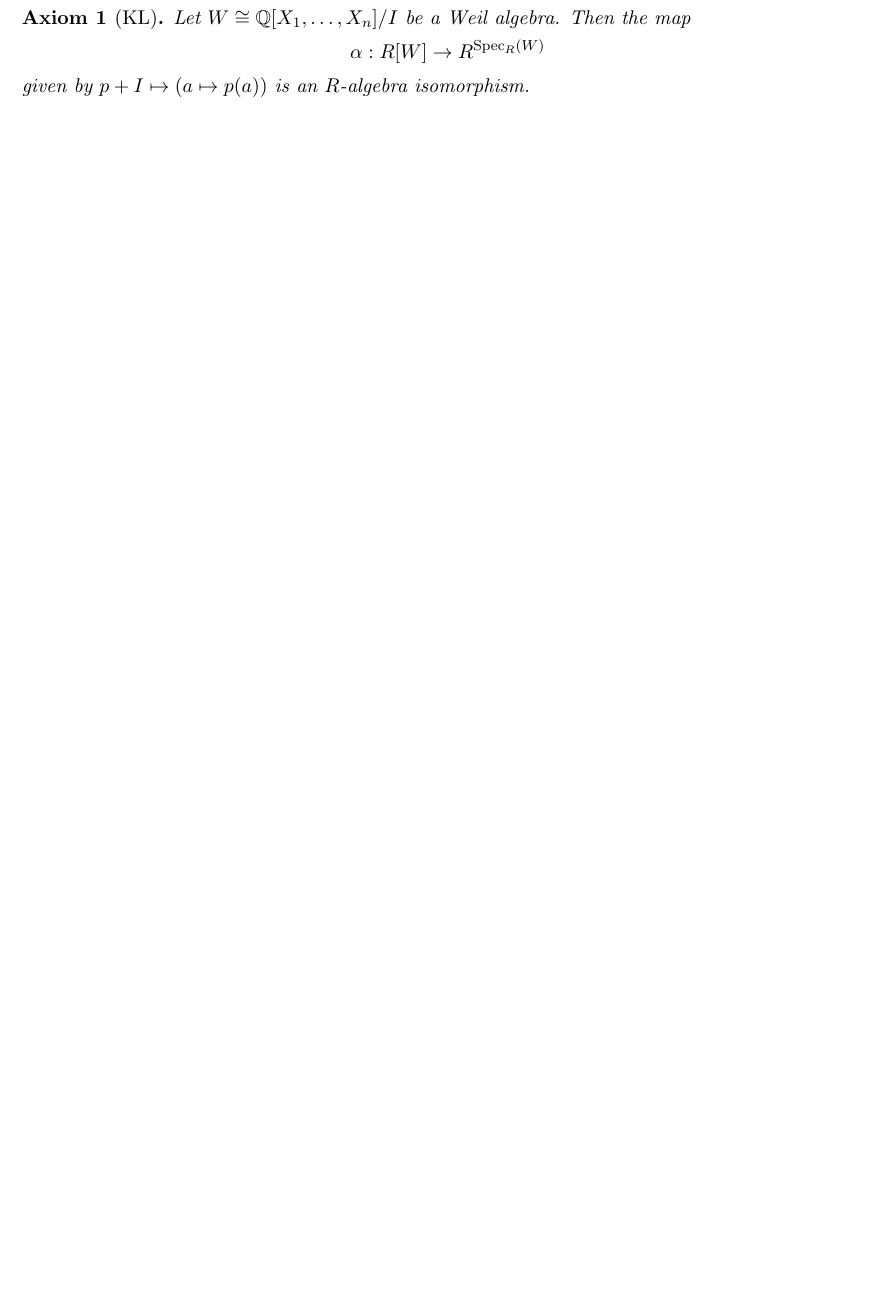
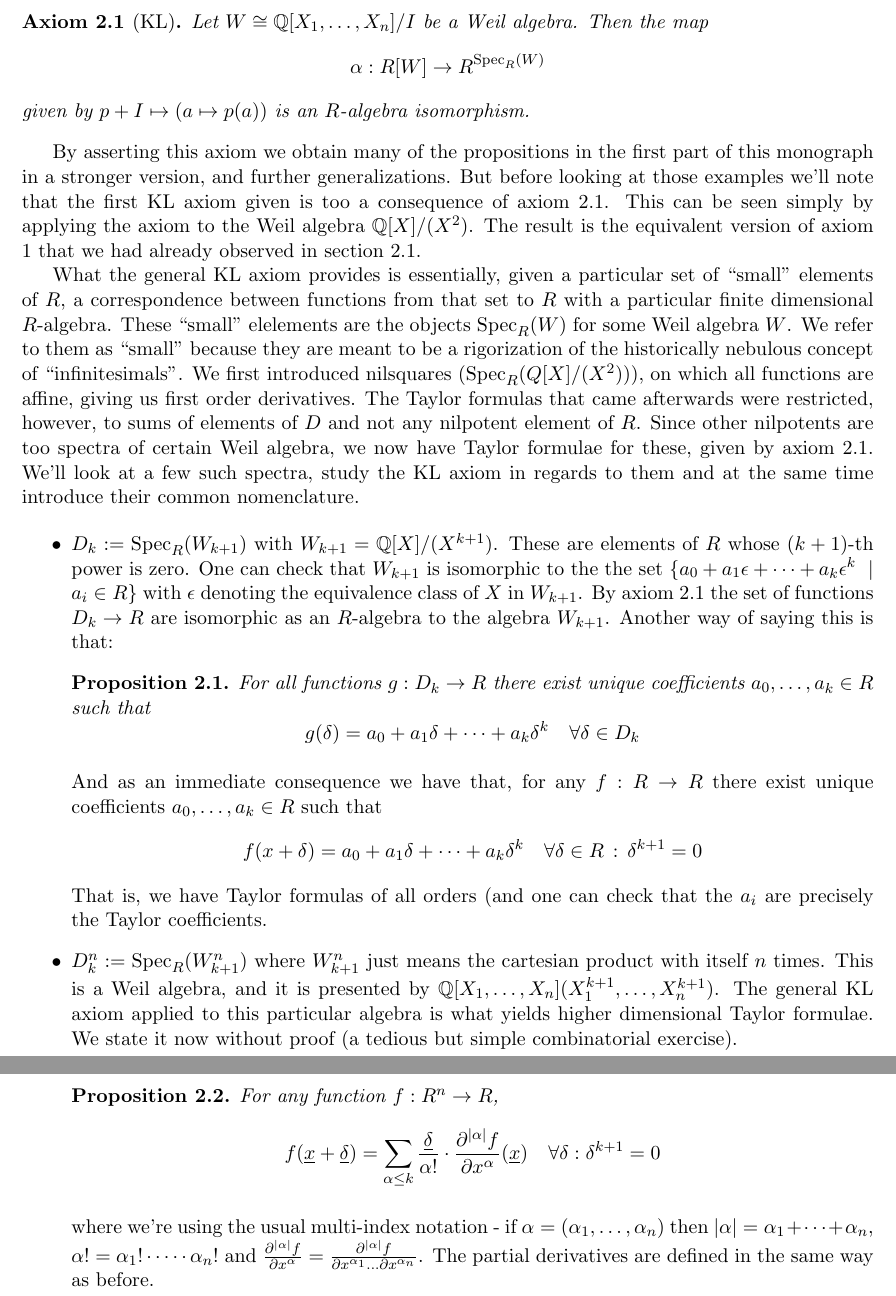
Before and after one commit to g-perez-scornik/tfg, a LaTeX document (tfg.tex): part of page 11 of 12 before the commit and two parts of pages 12 and 13 of 14 after it, the two joined at a grey line, cut so that both start at the same text, the shorter picture padded with empty space. Compiled offline with pdfLaTeX.

Commit message:
more text

```diff
--- a/tfg.tex
+++ b/tfg.tex
@@ -12,7 +12,7 @@
 \usepackage[a4paper,total={6.5in,8in}]{geometry}
 \usepackage{fix-cm}
 
-\newtheorem{axiom}{Axiom}
+\newtheorem{axiom}{Axiom}[section]
 \setcounter{axiom}{-1}
 
 \newtheorem{klaxiom}{KL Axiom}
@@ -523,7 +523,38 @@ Again given by sending \( (p+I)\in R[W] \) to the map \( a\mapsto p(a) \). It is
     \alpha : R[W]\to R^{\spec_R(W)}
   \end{equation*}
   given by \( p+I \mapsto (a\mapsto p(a)) \) is an \( R \)-algebra isomorphism.
+  \label{ax:genKL}
 \end{axiom}
+
+By asserting this axiom we obtain many of the propositions in the first part of this monograph in a stronger version, and further generalizations. But before looking at those examples we'll note that the first KL axiom given is too a consequence of axiom \ref{ax:genKL}. This can be seen simply by applying the axiom to the Weil algebra \( \mathbb{Q}[X]/(X^2) \). The result is the equivalent version of axiom \ref{KL1} that we had already observed in section \ref{ax1re}.
+
+What the general KL axiom provides is essentially, given a particular set of ``small'' elements of \( R \), a correspondence between functions from that set to \( R \) with a particular finite dimensional \( R \)-algebra. These ``small'' elelements are the objects \( \spec_R(W) \) for some Weil algebra \( W \).  We refer to them as ``small'' because they are meant to be a rigorization of the historically nebulous concept of ``infinitesimals''. We first introduced nilsquares (\( \spec_R(Q[X]/(X^2)) \)), on which all functions are affine, giving us first order derivatives. The Taylor formulas that came afterwards were restricted, however, to sums of elements of \( D \) and not any nilpotent element of \( R \). Since other nilpotents are too spectra of certain Weil algebra, we now have Taylor formulae for these, given by axiom \ref{ax:genKL}. We'll look at a few such spectra, study the KL axiom in regards to them and at the same time introduce their common nomenclature.
+
+\begin{itemize}
+  \item \( D_k := \spec_R(W_{k+1}) \) with \( W_{k+1} = \mathbb{Q}[X]/(X^{k+1}) \). These are elements of \( R \) whose \( (k+1) \)-th power is zero. One can check that \( W_{k+1} \) is isomorphic to the the set \( \{a_0+a_1\epsilon + \dots + a_k\epsilon^k\ \mid a_i\in R\} \) with \( \epsilon \) denoting the equivalence class of \( X \) in \( W_{k+1} \). By axiom \ref{ax:genKL} the set of functions \( D_k\to R \) are isomorphic as an \( R \)-algebra to the algebra \( W_{k+1} \). Another way of saying this is that:
+    \begin{proposition}
+      For all functions \( g:D_k\to R \) there exist unique coefficients \( a_0,\dots,a_k\in R \) such that
+      \begin{equation*}
+	 g(\delta) = a_0 + a_1\delta + \dots + a_k\delta^k \quad \forall\delta\in D_k
+      \end{equation*}
+    \end{proposition}
+    And as an immediate consequence we have that, for any \( f:R\to R \) there exist unique coefficients \( a_0,\dots,a_k\in R \) such that
+    \begin{equation*}
+      f(x+\delta) = a_0 + a_1\delta + \dots + a_k\delta^k \quad \forall \delta\in R\, :\, \delta^{k+1}=0
+    \end{equation*}
+    That is, we have Taylor formulas of all orders (and one can check that the \( a_i \) are precisely the Taylor coefficients.
+
+  \item \( D_k^n := \spec_R(W_{k+1}^n) \) where \( W_{k+1}^n \) just means the cartesian product with itself \( n \) times. This is a Weil algebra, and it is presented by \( \mathbb{Q}[X_1,\dots,X_n](X_1^{k+1},\dots,X_n^{k+1}) \). The general KL axiom applied to this particular algebra is what yields higher dimensional Taylor formulae. We state it now without proof (a tedious but simple combinatorial exercise).
+    \begin{proposition}
+      For any function \( f:R^n\to R \),
+      \begin{equation*}
+	f( \vec{x} + \vec{\delta} ) = \sum_{\alpha \leq k}{\frac{\vec{\delta}}{\alpha!}\cdot\frac{\partial^{\abs\alpha}f}{\partial x^\alpha}(\vec{x})}\quad \forall \delta : \delta^{k+1}=0
+      \end{equation*}
+    \end{proposition}
+    where we're using the usual multi-index notation - if \( \alpha=(\alpha_1,\dots,\alpha_n) \) then \( \abs\alpha = \alpha_1+\dots+\alpha_n \), \( \alpha! = \alpha_1!\cdot\dots\cdot\alpha_n! \) and \( \frac{\partial^{\abs\alpha}f}{\partial x^\alpha}=\frac{\partial^{\abs\alpha}f}{\partial x^{\alpha_1}\dots\partial x^{\alpha_n}} \). The partial derivatives are defined in the same way as before.
+
+\end{itemize}
+
 
 \clearpage
 \bibliography{tfg}
```
Also changed, not shown: tfg.tex (4 more changed lines).
